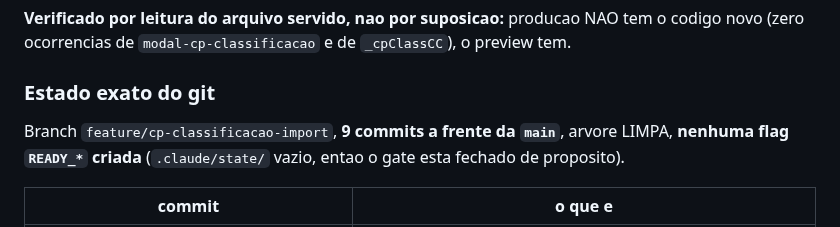
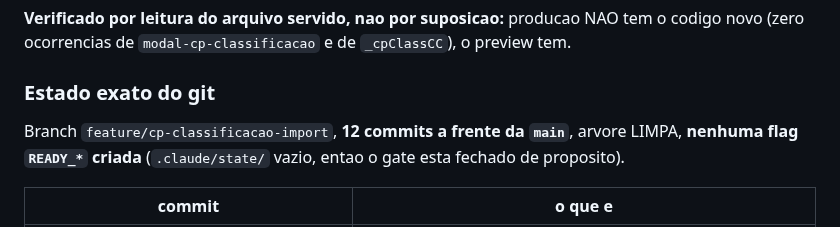
Before and after one commit to rikegv/centrafin-app, a Markdown page: DIARIO.md, the part around the change. GitHub-like rendering.

Commit message:
docs: corrige a contagem de commits no PONTO DE RETOMADA (12, nao 9)

```diff
--- a/DIARIO.md
+++ b/DIARIO.md
@@ -15,7 +15,7 @@ AUDITADOS e NO PREVIEW; falta SO o diretor validar na tela. Nada foi para produc
 (zero ocorrencias de `modal-cp-classificacao` e de `_cpClassCC`), o preview tem.
 
 ### Estado exato do git
-Branch `feature/cp-classificacao-import`, **9 commits a frente da `main`**, arvore LIMPA,
+Branch `feature/cp-classificacao-import`, **12 commits a frente da `main`**, arvore LIMPA,
 **nenhuma flag `READY_*` criada** (`.claude/state/` vazio, entao o gate esta fechado de proposito).
 
 | commit | o que e |
```
